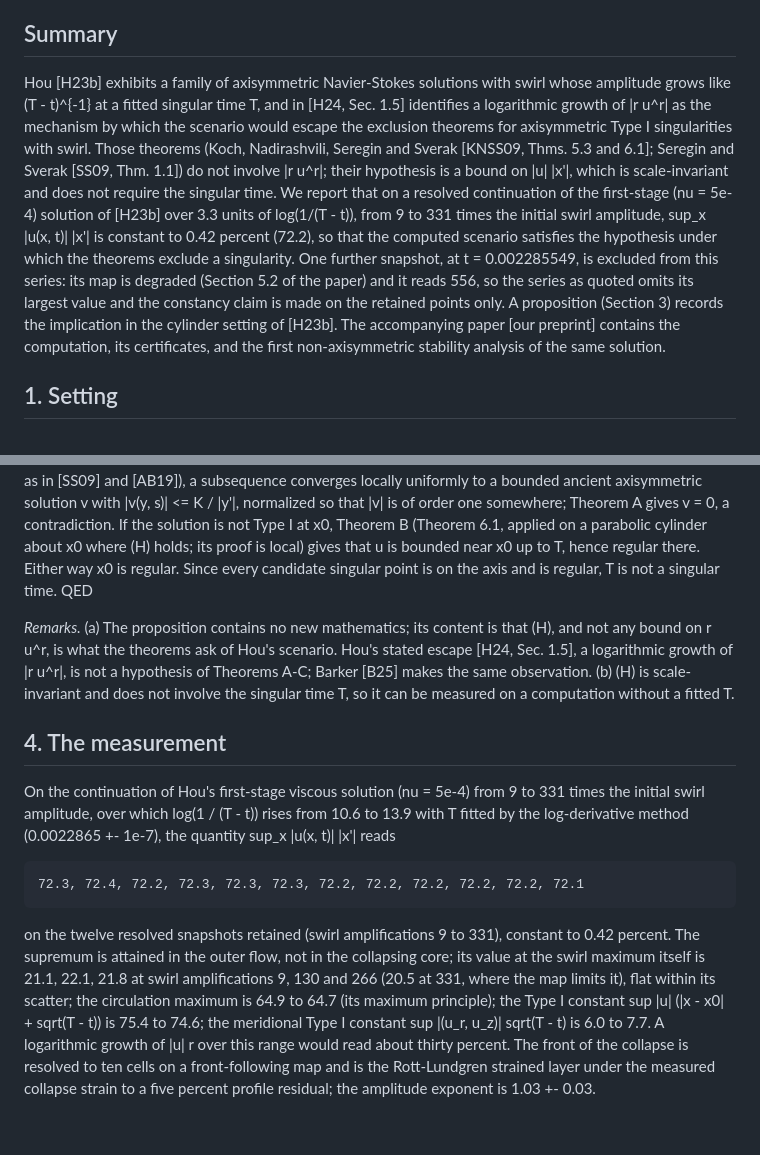
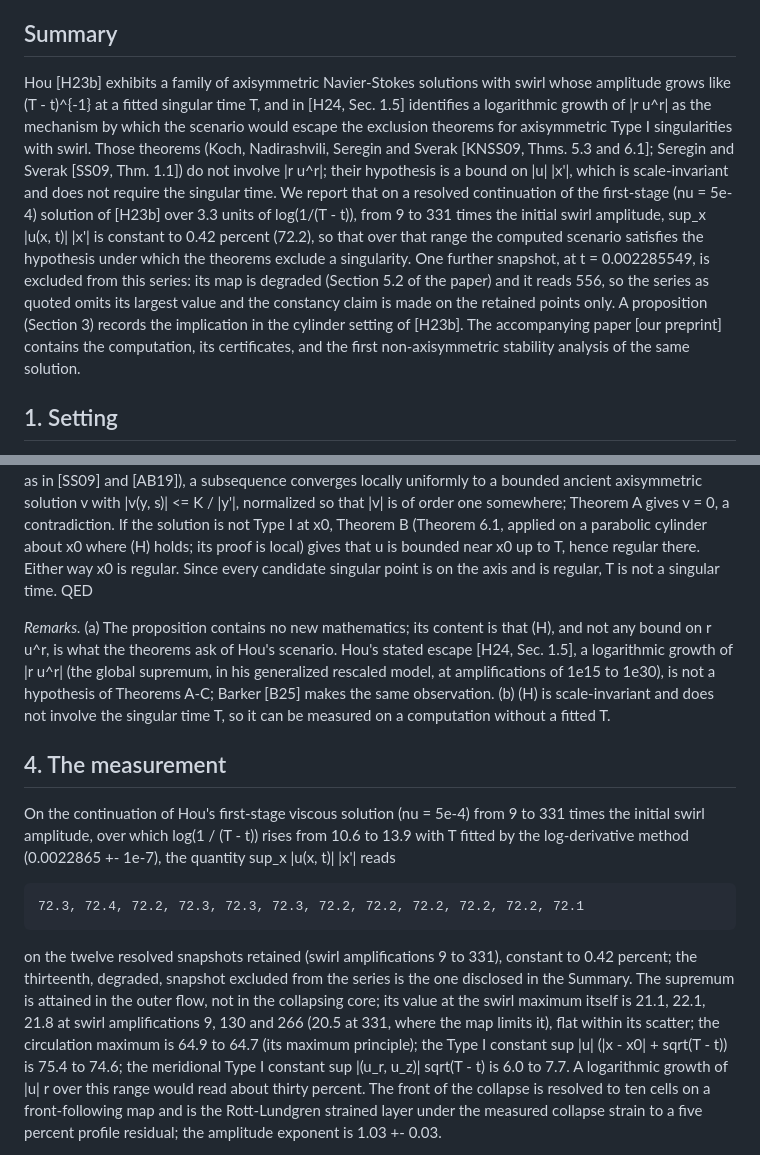
Before and after one commit to RavensStats/hou-front-stability, a Markdown page: paper/COMMENT_FOCM.md, 2 parts joined by grey strips. Drawn GitHub-style; blank space fills up the shorter version.

Commit message:
Note and comment: sweep against the corrected paper

```diff
--- a/paper/COMMENT_FOCM.md
+++ b/paper/COMMENT_FOCM.md
@@ -4,7 +4,7 @@
 
 ## Summary
 
-Hou [H23b] exhibits a family of axisymmetric Navier-Stokes solutions with swirl whose amplitude grows like (T - t)^{-1} at a fitted singular time T, and in [H24, Sec. 1.5] identifies a logarithmic growth of |r u^r| as the mechanism by which the scenario would escape the exclusion theorems for axisymmetric Type I singularities with swirl. Those theorems (Koch, Nadirashvili, Seregin and Sverak [KNSS09, Thms. 5.3 and 6.1]; Seregin and Sverak [SS09, Thm. 1.1]) do not involve |r u^r|; their hypothesis is a bound on |u| |x'|, which is scale-invariant and does not require the singular time. We report that on a resolved continuation of the first-stage (nu = 5e-4) solution of [H23b] over 3.3 units of log(1/(T - t)), from 9 to 331 times the initial swirl amplitude, sup_x |u(x, t)| |x'| is constant to 0.42 percent (72.2), so that the computed scenario satisfies the hypothesis under which the theorems exclude a singularity. One further snapshot, at t = 0.002285549, is excluded from this series: its map is degraded (Section 5.2 of the paper) and it reads 556, so the series as quoted omits its largest value and the constancy claim is made on the retained points only. A proposition (Section 3) records the implication in the cylinder setting of [H23b]. The accompanying paper [our preprint] contains the computation, its certificates, and the first non-axisymmetric stability analysis of the same solution.
+Hou [H23b] exhibits a family of axisymmetric Navier-Stokes solutions with swirl whose amplitude grows like (T - t)^{-1} at a fitted singular time T, and in [H24, Sec. 1.5] identifies a logarithmic growth of |r u^r| as the mechanism by which the scenario would escape the exclusion theorems for axisymmetric Type I singularities with swirl. Those theorems (Koch, Nadirashvili, Seregin and Sverak [KNSS09, Thms. 5.3 and 6.1]; Seregin and Sverak [SS09, Thm. 1.1]) do not involve |r u^r|; their hypothesis is a bound on |u| |x'|, which is scale-invariant and does not require the singular time. We report that on a resolved continuation of the first-stage (nu = 5e-4) solution of [H23b] over 3.3 units of log(1/(T - t)), from 9 to 331 times the initial swirl amplitude, sup_x |u(x, t)| |x'| is constant to 0.42 percent (72.2), so that over that range the computed scenario satisfies the hypothesis under which the theorems exclude a singularity. One further snapshot, at t = 0.002285549, is excluded from this series: its map is degraded (Section 5.2 of the paper) and it reads 556, so the series as quoted omits its largest value and the constancy claim is made on the retained points only. A proposition (Section 3) records the implication in the cylinder setting of [H23b]. The accompanying paper [our preprint] contains the computation, its certificates, and the first non-axisymmetric stability analysis of the same solution.
 
 ## 1. Setting
 
@@ -30,7 +30,7 @@ Then T is not a singular time.
 
 *Proof.* (i) By Theorem C (Lemma 3.3) and the smoothness of u away from the axis for t < T, a singular point at time T lies on the axis; the wall |x'| = 1 is at distance one from the axis and the no-slip condition makes u smooth up to the wall for t < T, so the argument is local and the cylinder enters only through the existence of the solution on it. (ii) Let x0 be an axis point and suppose it is singular at T. Under (H) the Leray rescaling u^(lambda)(y, s) = lambda u(x0 + lambda y, T + lambda^2 s) satisfies |u^(lambda)(y, s)| <= K / |y'| for all lambda and all s < 0, uniformly. If the solution is Type I at x0 (|u| <= M / sqrt(T - t) on a parabolic cylinder about x0), the family is bounded and, by the standard compactness of Type I rescalings (the mild-solution local theory as in [SS09] and [AB19]), a subsequence converges locally uniformly to a bounded ancient axisymmetric solution v with |v(y, s)| <= K / |y'|, normalized so that |v| is of order one somewhere; Theorem A gives v = 0, a contradiction. If the solution is not Type I at x0, Theorem B (Theorem 6.1, applied on a parabolic cylinder about x0 where (H) holds; its proof is local) gives that u is bounded near x0 up to T, hence regular there. Either way x0 is regular. Since every candidate singular point is on the axis and is regular, T is not a singular time. QED
 
-*Remarks.* (a) The proposition contains no new mathematics; its content is that (H), and not any bound on r u^r, is what the theorems ask of Hou's scenario. Hou's stated escape [H24, Sec. 1.5], a logarithmic growth of |r u^r|, is not a hypothesis of Theorems A-C; Barker [B25] makes the same observation. (b) (H) is scale-invariant and does not involve the singular time T, so it can be measured on a computation without a fitted T.
+*Remarks.* (a) The proposition contains no new mathematics; its content is that (H), and not any bound on r u^r, is what the theorems ask of Hou's scenario. Hou's stated escape [H24, Sec. 1.5], a logarithmic growth of |r u^r| (the global supremum, in his generalized rescaled model, at amplifications of 1e15 to 1e30), is not a hypothesis of Theorems A-C; Barker [B25] makes the same observation. (b) (H) is scale-invariant and does not involve the singular time T, so it can be measured on a computation without a fitted T.
 
 ## 4. The measurement
 
@@ -38,5 +38,5 @@ On the continuation of Hou's first-stage viscous solution (nu = 5e-4) from 9 to
 
     72.3, 72.4, 72.2, 72.3, 72.3, 72.3, 72.2, 72.2, 72.2, 72.2, 72.2, 72.1
 
-on the twelve resolved snapshots retained (swirl amplifications 9 to 331), constant to 0.42 percent. The supremum is attained in the outer flow, not in the collapsing core; its value at the swirl maximum itself is 21.1, 22.1, 21.8 at swirl amplifications 9, 130 and 266 (20.5 at 331, where the map limits it), flat within its scatter; the circulation maximum is 64.9 to 64.7 (its maximum principle); the Type I constant sup |u| (|x - x0| + sqrt(T - t)) is 75.4 to 74.6; the meridional Type I constant sup |(u_r, u_z)| sqrt(T - t) is 6.0 to 7.7. A logarithmic growth of |u| r over this range would read about thirty percent. The front of the collapse is resolved to ten cells on a front-following map and is the Rott-Lundgren strained layer under the measured collapse strain to a five percent profile residual; the amplitude exponent is 1.03 +- 0.03.
+on the twelve resolved snapshots retained (swirl amplifications 9 to 331), constant to 0.42 percent; the thirteenth, degraded, snapshot excluded from the series is the one disclosed in the Summary. The supremum is attained in the outer flow, not in the collapsing core; its value at the swirl maximum itself is 21.1, 22.1, 21.8 at swirl amplifications 9, 130 and 266 (20.5 at 331, where the map limits it), flat within its scatter; the circulation maximum is 64.9 to 64.7 (its maximum principle); the Type I constant sup |u| (|x - x0| + sqrt(T - t)) is 75.4 to 74.6; the meridional Type I constant sup |(u_r, u_z)| sqrt(T - t) is 6.0 to 7.7. A logarithmic growth of |u| r over this range would read about thirty percent. The front of the collapse is resolved to ten cells on a front-following map and is the Rott-Lundgren strained layer under the measured collapse strain to a five percent profile residual; the amplitude exponent is 1.03 +- 0.03.
 
```
Also changed, not shown: other parts of paper/COMMENT_FOCM.md (+2 -2 lines), paper/NOTE_KNSS.md (+3 -3 lines).
